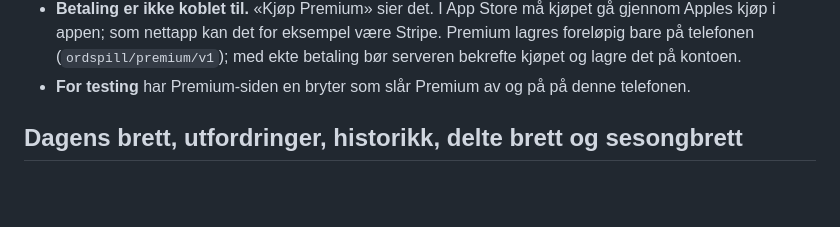
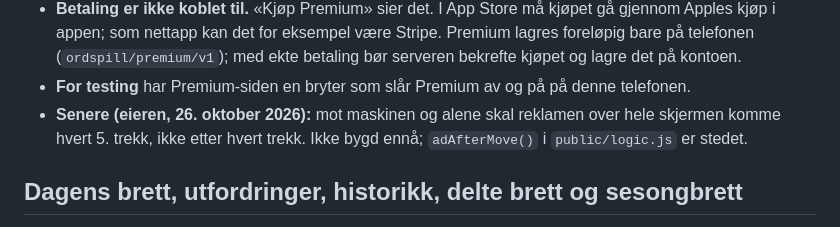
Before and after one commit to arnebyg/wordbelow, a Markdown page: README.md, the part around the change. GitHub-like rendering; blank space fills up the shorter version.

Commit message:
README: later, a full-screen ad every fifth move against the computer and alone
Co-Authored-By: Claude Opus 5.5 <noreply@anthropic.com>

```diff
--- a/README.md
+++ b/README.md
@@ -94,6 +94,8 @@ som ellers vises med tallene skjult.
   som nettapp kan det for eksempel være Stripe. Premium lagres foreløpig bare på telefonen
   (`ordspill/premium/v1`); med ekte betaling bør serveren bekrefte kjøpet og lagre det på kontoen.
 - **For testing** har Premium-siden en bryter som slår Premium av og på på denne telefonen.
+- **Senere (eieren, 26. oktober 2026):** mot maskinen og alene skal reklamen over hele skjermen komme hvert
+  5. trekk, ikke etter hvert trekk. Ikke bygd ennå; `adAfterMove()` i `public/logic.js` er stedet.
 
 ## Dagens brett, utfordringer, historikk, delte brett og sesongbrett
 
```
